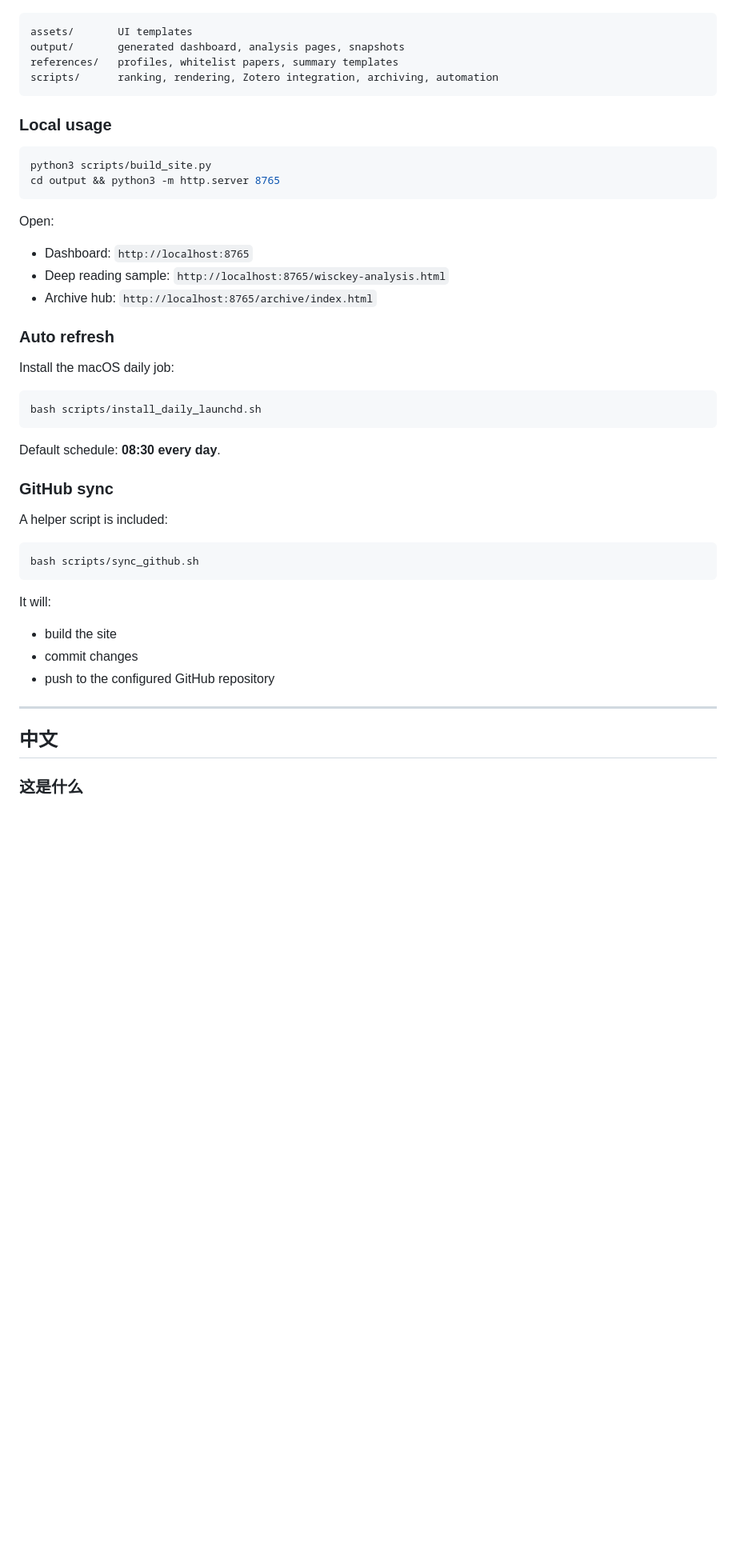
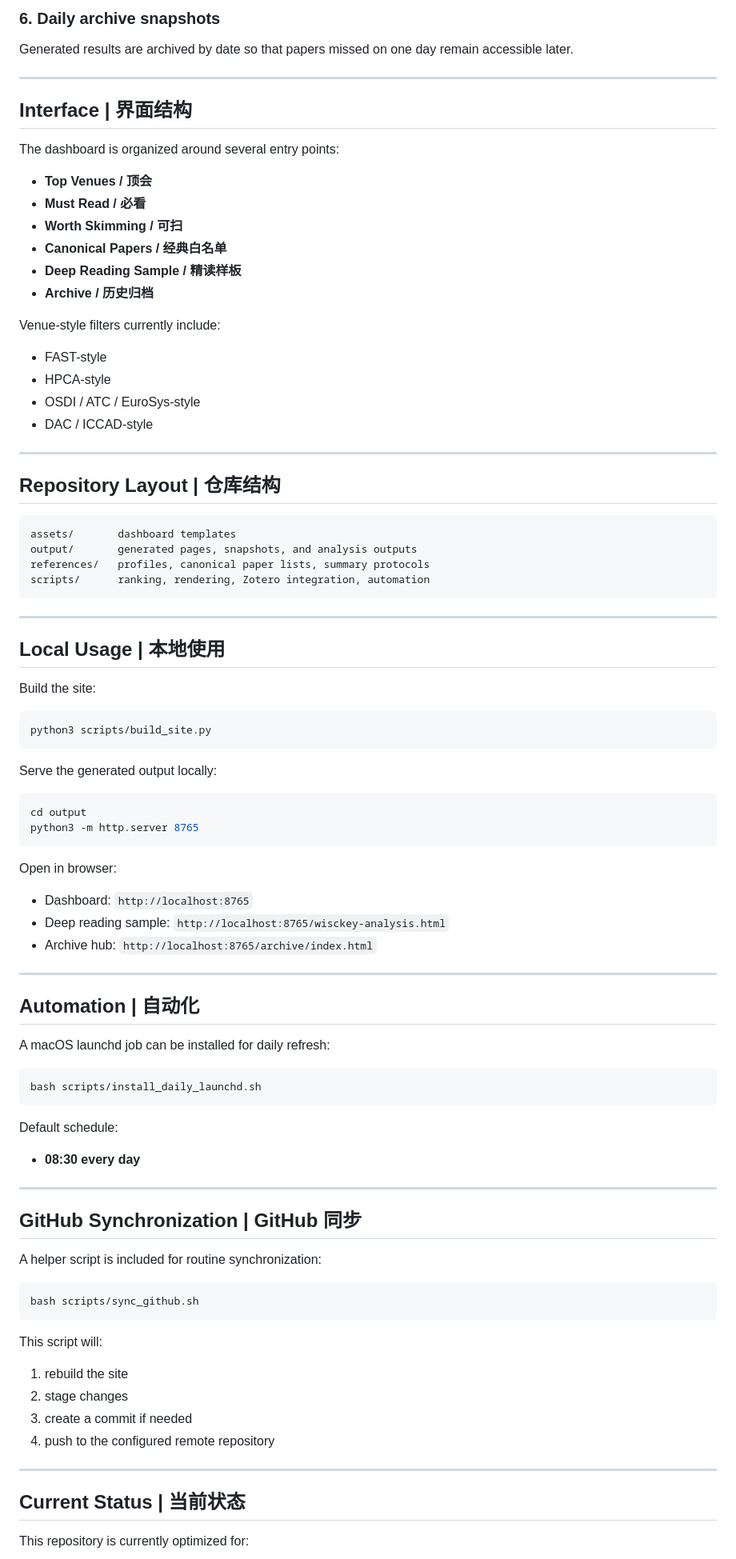
Before and after one commit to YeDonS/paper-radar, a Markdown page: README.md, the part around one of its changes. Shown at 80% size. GitHub-like rendering; blank space fills up the shorter version.

````diff
--- a/README.md
+++ b/README.md
@@ -39,50 +68,94 @@ It combines:
+### 6. Daily archive snapshots
+Generated results are archived by date so that papers missed on one day remain accessible later.
+
+---
+
+## Interface | 界面结构
+
+The dashboard is organized around several entry points:
+
+- **Top Venues / 顶会**
+- **Must Read / 必看**
+- **Worth Skimming / 可扫**
+- **Canonical Papers / 经典白名单**
+- **Deep Reading Sample / 精读样板**
+- **Archive / 历史归档**
+
+Venue-style filters currently include:
+
+- FAST-style
+- HPCA-style
+- OSDI / ATC / EuroSys-style
+- DAC / ICCAD-style
+
+---
+
+## Repository Layout | 仓库结构
 
 ```text
-assets/       UI templates
-output/       generated dashboard, analysis pages, snapshots
-references/   profiles, whitelist papers, summary templates
-scripts/      ranking, rendering, Zotero integration, archiving, automation
+assets/       dashboard templates
+output/       generated pages, snapshots, and analysis outputs
+references/   profiles, canonical paper lists, summary protocols
+scripts/      ranking, rendering, Zotero integration, automation
 ```
 
-### Local usage
+---
+
+## Local Usage | 本地使用
+
+Build the site:
 
 ```bash
 python3 scripts/build_site.py
-cd output && python3 -m http.server 8765
 ```
 
-Open:
+Serve the generated output locally:
+
+```bash
+cd output
+python3 -m http.server 8765
+```
+
+Open in browser:
 
 - Dashboard: `http://localhost:8765`
 - Deep reading sample: `http://localhost:8765/wisckey-analysis.html`
 - Archive hub: `http://localhost:8765/archive/index.html`
 
-### Auto refresh
+---
 
-Install the macOS daily job:
+## Automation | 自动化
+
+A macOS launchd job can be installed for daily refresh:
 
 ```bash
 bash scripts/install_daily_launchd.sh
 ```
 
-Default schedule: **08:30 every day**.
+Default schedule:
 
-### GitHub sync
+- **08:30 every day**
 
-A helper script is included:
+---
+
+## GitHub Synchronization | GitHub 同步
+
+A helper script is included for routine synchronization:
 
 ```bash
 bash scripts/sync_github.sh
 ```
 
-It will:
-- build the site
-- commit changes
-- push to the configured GitHub repository
+This script will:
+
+1. rebuild the site
+2. stage changes
+3. create a commit if needed
+4. push to the configured remote repository
 
 ---
 
-## 中文
+## Current Status | 当前状态
 
-### 这是什么
+This repository is currently optimized for:
 
````
Also changed, not shown: other parts of README.md (+65 -101 lines).
